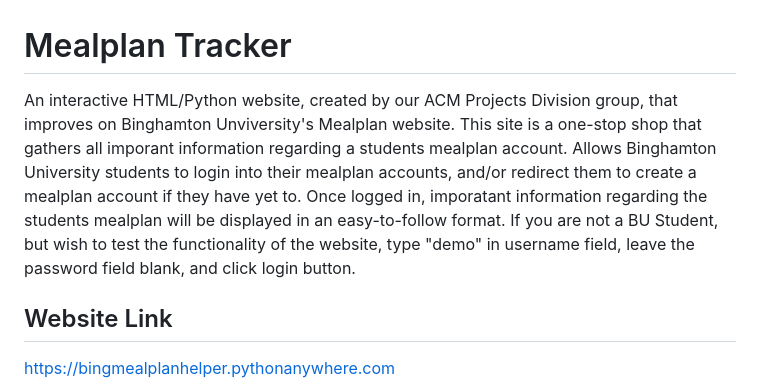
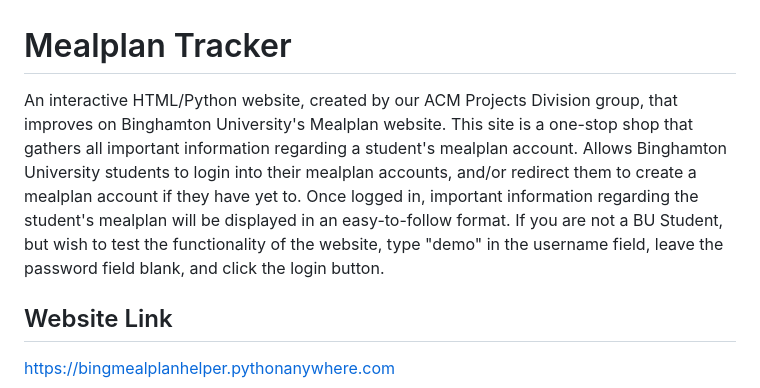
Before and after one commit to JacksonSearles/MealPlanProject, a Markdown page: README.md, the part around the change. Drawn GitHub-style.

```diff
--- a/README.md
+++ b/README.md
@@ -1,8 +1,8 @@
 
 # Mealplan Tracker
 
-An interactive HTML/Python website, created by our ACM Projects Division group, that improves on Binghamton Unviversity's Mealplan website. This site is a one-stop shop that gathers all imporant information regarding a students mealplan account. Allows Binghamton University students to login into their mealplan accounts, and/or redirect them to create a mealplan account if they have yet to. Once logged in, imporatant information regarding the students mealplan will be displayed in an easy-to-follow format. If you are not a BU Student, but wish to test the functionality of
-the website, type "demo" in username field, leave the password field blank, and click login button.
+An interactive HTML/Python website, created by our ACM Projects Division group, that improves on Binghamton University's Mealplan website. This site is a one-stop shop that gathers all important information regarding a student's mealplan account. Allows Binghamton University students to login into their mealplan accounts, and/or redirect them to create a mealplan account if they have yet to. Once logged in, important information regarding the student's mealplan will be displayed in an easy-to-follow format. If you are not a BU Student, but wish to test the functionality of
+the website, type "demo" in the username field, leave the password field blank, and click the login button.
 
 
 ## Website Link
```
